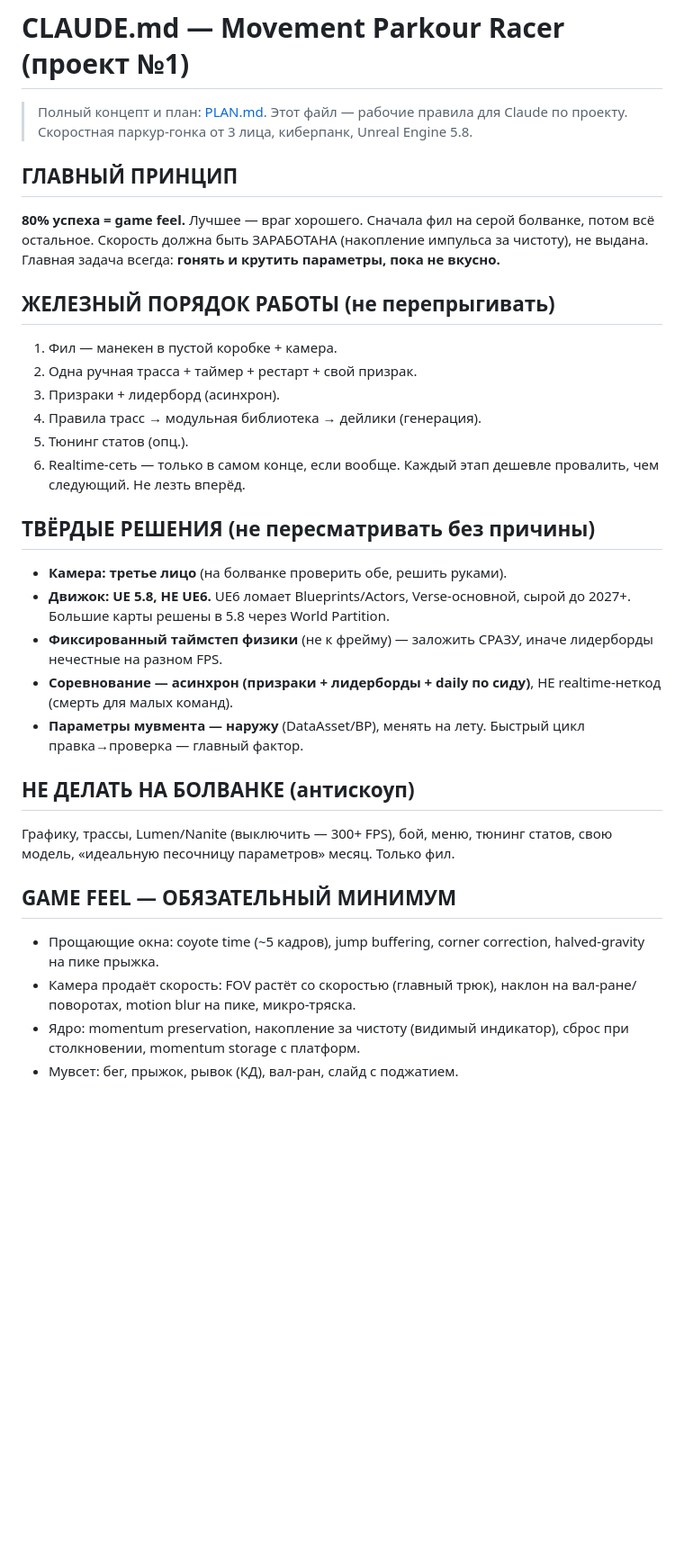
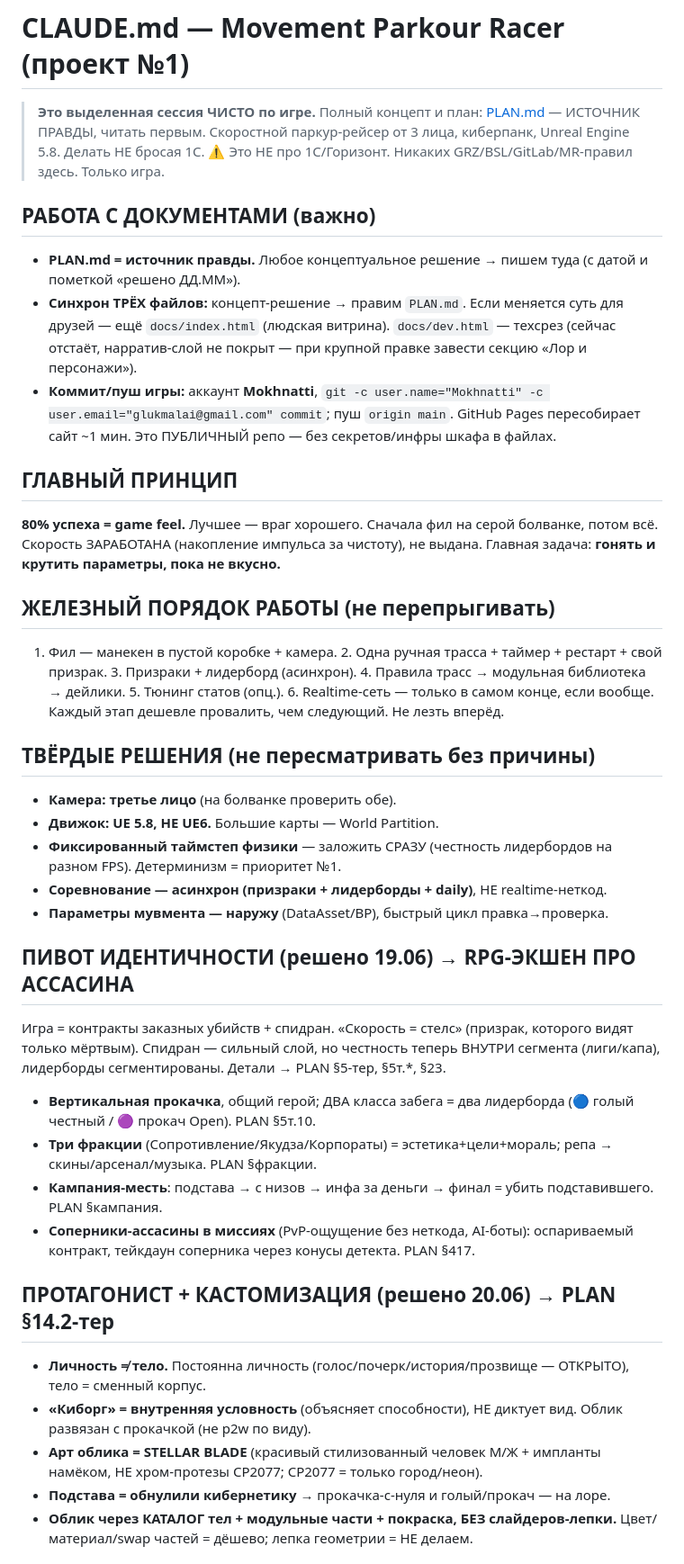
Before and after one commit to Mokhnatti/movement-parkour-racer, a Markdown page: CLAUDE.md, the part around one of its changes. Shown at 90% size. Rendered like a GitHub page; blank space fills up the shorter version.

Commit message:
CLAUDE.md игры: обновлён под актуальное (ассасин-пивот, протагонист, ассеты+лицензии), мозг для выделенной игровой сессии

```diff
--- a/CLAUDE.md
+++ b/CLAUDE.md
@@ -1,34 +1,39 @@
 # CLAUDE.md — Movement Parkour Racer (проект №1)
 
-> Полный концепт и план: [PLAN.md](./PLAN.md). Этот файл — рабочие правила для Claude по проекту.
-> Скоростная паркур-гонка от 3 лица, киберпанк, Unreal Engine 5.8.
+> **Это выделенная сессия ЧИСТО по игре.** Полный концепт и план: [PLAN.md](./PLAN.md) — ИСТОЧНИК ПРАВДЫ, читать первым.
+> Скоростной паркур-рейсер от 3 лица, киберпанк, Unreal Engine 5.8. Делать НЕ бросая 1С.
+> ⚠️ Это НЕ про 1С/Горизонт. Никаких GRZ/BSL/GitLab/MR-правил здесь. Только игра.
+
+## РАБОТА С ДОКУМЕНТАМИ (важно)
+- **PLAN.md = источник правды.** Любое концептуальное решение → пишем туда (с датой и пометкой «решено ДД.ММ»).
+- **Синхрон ТРЁХ файлов:** концепт-решение → правим `PLAN.md`. Если меняется суть для друзей — ещё `docs/index.html` (людская витрина). `docs/dev.html` — техсрез (сейчас отстаёт, нарратив-слой не покрыт — при крупной правке завести секцию «Лор и персонажи»).
+- **Коммит/пуш игры:** аккаунт **Mokhnatti**, `git -c user.name="Mokhnatti" -c user.email="glukmalai@gmail.com" commit`; пуш `origin main`. GitHub Pages пересобирает сайт ~1 мин. Это ПУБЛИЧНЫЙ репо — без секретов/инфры шкафа в файлах.
 
 ## ГЛАВНЫЙ ПРИНЦИП
-**80% успеха = game feel.** Лучшее — враг хорошего. Сначала фил на серой болванке, потом всё остальное. Скорость должна быть ЗАРАБОТАНА (накопление импульса за чистоту), не выдана.
-Главная задача всегда: **гонять и крутить параметры, пока не вкусно.**
+**80% успеха = game feel.** Лучшее — враг хорошего. Сначала фил на серой болванке, потом всё. Скорость ЗАРАБОТАНА (накопление импульса за чистоту), не выдана. Главная задача: **гонять и крутить параметры, пока не вкусно.**
 
 ## ЖЕЛЕЗНЫЙ ПОРЯДОК РАБОТЫ (не перепрыгивать)
-1. Фил — манекен в пустой коробке + камера.
-2. Одна ручная трасса + таймер + рестарт + свой призрак.
-3. Призраки + лидерборд (асинхрон).
-4. Правила трасс → модульная библиотека → дейлики (генерация).
-5. Тюнинг статов (опц.).
-6. Realtime-сеть — только в самом конце, если вообще.
+1. Фил — манекен в пустой коробке + камера. 2. Одна ручная трасса + таймер + рестарт + свой призрак. 3. Призраки + лидерборд (асинхрон). 4. Правила трасс → модульная библиотека → дейлики. 5. Тюнинг статов (опц.). 6. Realtime-сеть — только в самом конце, если вообще.
 Каждый этап дешевле провалить, чем следующий. Не лезть вперёд.
 
 ## ТВЁРДЫЕ РЕШЕНИЯ (не пересматривать без причины)
-- **Камера: третье лицо** (на болванке проверить обе, решить руками).
-- **Движок: UE 5.8, НЕ UE6.** UE6 ломает Blueprints/Actors, Verse-основной, сырой до 2027+. Большие карты решены в 5.8 через World Partition.
-- **Фиксированный таймстеп физики** (не к фрейму) — заложить СРАЗУ, иначе лидерборды нечестные на разном FPS.
-- **Соревнование — асинхрон (призраки + лидерборды + daily по сиду)**, НЕ realtime-неткод (смерть для малых команд).
-- **Параметры мувмента — наружу** (DataAsset/BP), менять на лету. Быстрый цикл правка→проверка — главный фактор.
+- **Камера: третье лицо** (на болванке проверить обе).
+- **Движок: UE 5.8, НЕ UE6.** Большие карты — World Partition.
+- **Фиксированный таймстеп физики** — заложить СРАЗУ (честность лидербордов на разном FPS). Детерминизм = приоритет №1.
+- **Соревнование — асинхрон (призраки + лидерборды + daily)**, НЕ realtime-неткод.
+- **Параметры мувмента — наружу** (DataAsset/BP), быстрый цикл правка→проверка.
 
-## НЕ ДЕЛАТЬ НА БОЛВАНКЕ (антискоуп)
-Графику, трассы, Lumen/Nanite (выключить — 300+ FPS), бой, меню, тюнинг статов, свою модель, «идеальную песочницу параметров» месяц. Только фил.
+## ПИВОТ ИДЕНТИЧНОСТИ (решено 19.06) → RPG-ЭКШЕН ПРО АССАСИНА
+Игра = контракты заказных убийств + спидран. «Скорость = стелс» (призрак, которого видят только мёртвым). Спидран — сильный слой, но честность теперь ВНУТРИ сегмента (лиги/капа), лидерборды сегментированы. Детали → PLAN §5-тер, §5т.*, §23.
+- **Вертикальная прокачка**, общий герой; ДВА класса забега = два лидерборда (🔵 голый честный / 🟣 прокач Open). PLAN §5т.10.
+- **Три фракции** (Сопротивление/Якудза/Корпораты) = эстетика+цели+мораль; репа → скины/арсенал/музыка. PLAN §фракции.
+- **Кампания-месть**: подстава → с низов → инфа за деньги → финал = убить подставившего. PLAN §кампания.
+- **Соперники-ассасины в миссиях** (PvP-ощущение без неткода, AI-боты): оспариваемый контракт, тейкдаун соперника через конусы детекта. PLAN §417.
 
-## GAME FEEL — ОБЯЗАТЕЛЬНЫЙ МИНИМУМ
-- Прощающие окна: coyote time (~5 кадров), jump buffering, corner correction, halved-gravity на пике прыжка.
-- Камера продаёт скорость: FOV растёт со скоростью (главный трюк), наклон на вал-ране/поворотах, motion blur на пике, микро-тряска.
-- Ядро: momentum preservation, накопление за чистоту (видимый индикатор), сброс при столкновении, momentum storage с платформ.
-- Мувсет: бег, прыжок, рывок (КД), вал-ран, слайд с поджатием.
+## ПРОТАГОНИСТ + КАСТОМИЗАЦИЯ (решено 20.06) → PLAN §14.2-тер
+- **Личность ≠ тело.** Постоянна личность (голос/почерк/история/прозвище — ОТКРЫТО), тело = сменный корпус.
+- **«Киборг» = внутренняя условность** (объясняет способности), НЕ диктует вид. Облик развязан с прокачкой (не p2w по виду).
+- **Арт облика = STELLAR BLADE** (красивый стилизованный человек М/Ж + импланты намёком, НЕ хром-протезы CP2077; CP2077 = только город/неон).
+- **Подстава = обнулили кибернетику** → прокачка-с-нуля и голый/прокач — на лоре.
+- **Облик через КАТАЛОГ тел + модульные части + покраска, БЕЗ слайдеров-лепки.** Цвет/материал/swap частей = дёшево; лепка геометрии = НЕ делаем.
 
```
Also changed, not shown: other parts of CLAUDE.md (+14 -21 lines).
